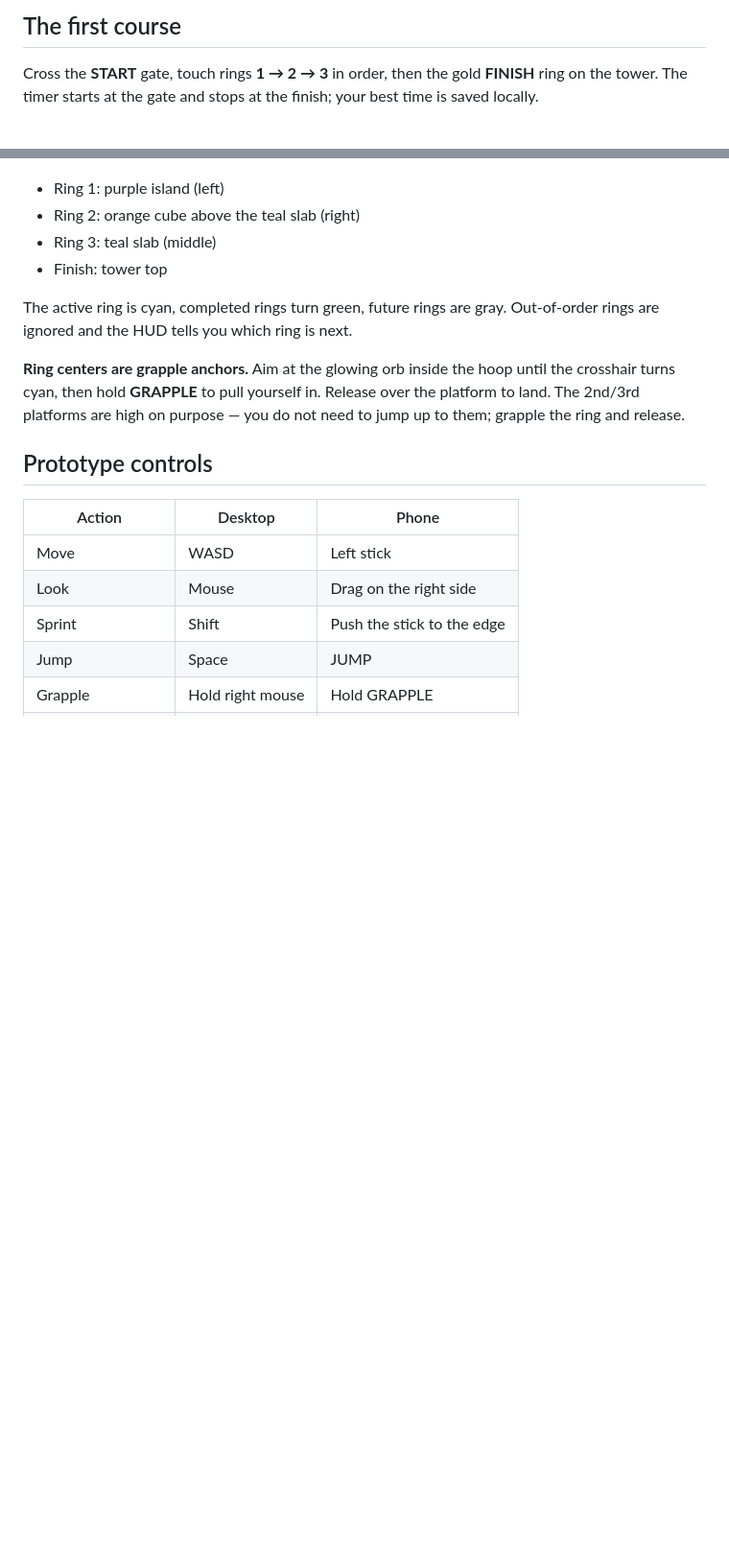
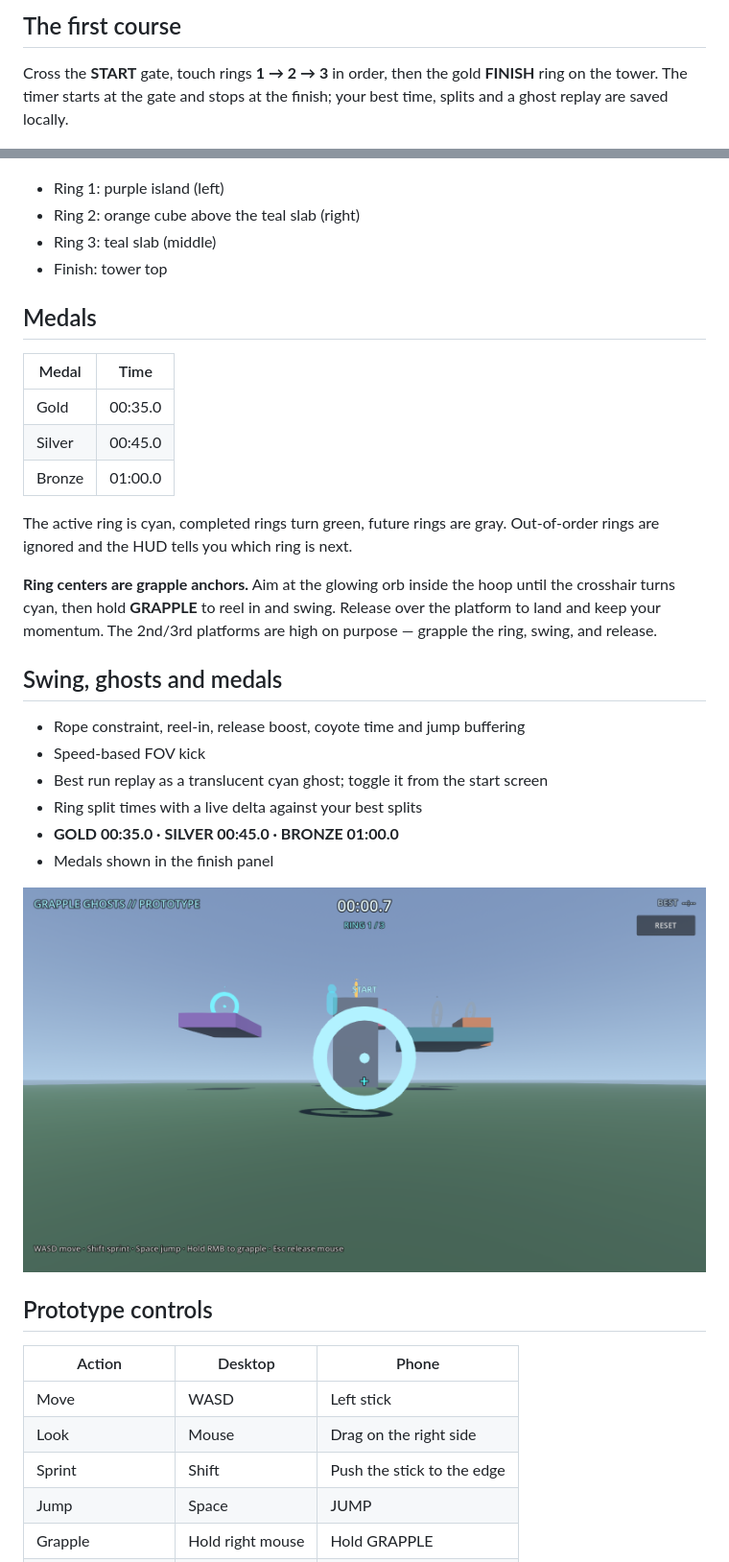
Before and after one commit to soda92/grapple-ghosts, a Markdown page: README.md, 2 parts joined by grey strips. Shown at 96% size. Drawn GitHub-style; pictures changed too: docs/ghost.png (added); blank space fills up the shorter version.

Commit message:
feat: swing physics, best-run ghost, splits and medals
- Add rope constraint, reel-in, release boost, coyote time and jump buffering
- Add speed-based FOV kick and a persistent rope mesh
- Record the best run at 20 Hz, save it next to the best time and replay it as
  a translucent cyan ghost
- Add a ghost on/off toggle on the start screen
- Show ring split times and deltas against the best run
- Add gold/silver/bronze medal targets and finish-panel medal
- Update start screen with targets and ghost state
- Add ghost/start screenshots and README documentation

```diff
--- a/README.md
+++ b/README.md
@@ -23,7 +23,7 @@ both landscape orientations instead of staying locked to one side.
 
 Cross the **START** gate, touch rings **1 → 2 → 3** in order, then the gold
 **FINISH** ring on the tower. The timer starts at the gate and stops at the
-finish; your best time is saved locally.
+finish; your best time, splits and a ghost replay are saved locally.
 
 ![The first course](docs/course.png)
 
@@ -32,13 +32,32 @@ finish; your best time is saved locally.
 - Ring 3: teal slab (middle)
 - Finish: tower top
 
+## Medals
+
+| Medal | Time |
+|---|---|
+| Gold | 00:35.0 |
+| Silver | 00:45.0 |
+| Bronze | 01:00.0 |
+
 The active ring is cyan, completed rings turn green, future rings are gray.
 Out-of-order rings are ignored and the HUD tells you which ring is next.
 
 **Ring centers are grapple anchors.** Aim at the glowing orb inside the hoop
-until the crosshair turns cyan, then hold **GRAPPLE** to pull yourself in.
-Release over the platform to land. The 2nd/3rd platforms are high on purpose —
-you do not need to jump up to them; grapple the ring and release.
+until the crosshair turns cyan, then hold **GRAPPLE** to reel in and swing.
+Release over the platform to land and keep your momentum. The 2nd/3rd platforms
+are high on purpose — grapple the ring, swing, and release.
+
+## Swing, ghosts and medals
+
+- Rope constraint, reel-in, release boost, coyote time and jump buffering
+- Speed-based FOV kick
+- Best run replay as a translucent cyan ghost; toggle it from the start screen
+- Ring split times with a live delta against your best splits
+- **GOLD 00:35.0 · SILVER 00:45.0 · BRONZE 01:00.0**
+- Medals shown in the finish panel
+
+![Best ghost](docs/ghost.png)
 
 
 ## Prototype controls
```
Also changed, not shown: other parts of README.md (+5 -4 lines), docs/start.png, 4 other files.
